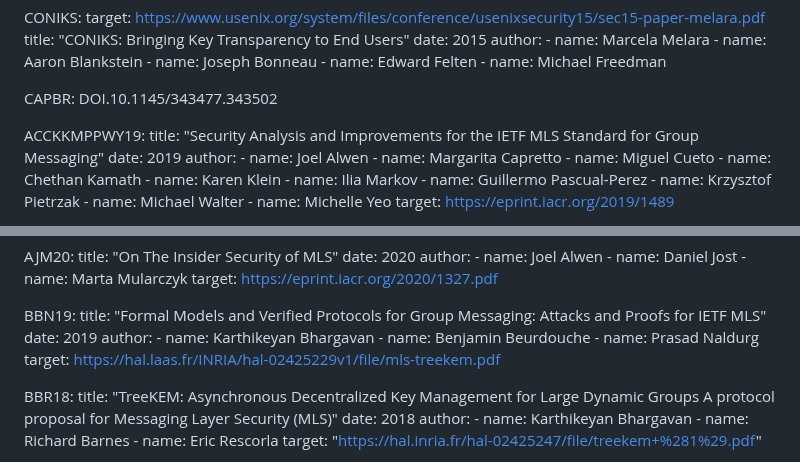
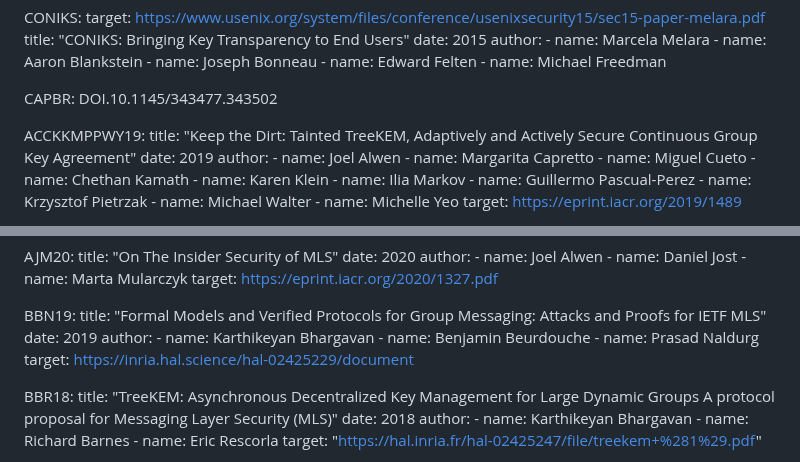
Before and after one commit to mlswg/mls-architecture, a Markdown page: draft-ietf-mls-architecture.md, 2 parts joined by grey strips. Drawn GitHub-style.

Commit message:
Fix references

```diff
--- a/draft-ietf-mls-architecture.md
+++ b/draft-ietf-mls-architecture.md
@@ -87,7 +87,7 @@ informative:
   CAPBR: DOI.10.1145/343477.343502
 
   ACCKKMPPWY19:
-    title: "Security Analysis and Improvements for the IETF MLS Standard for Group Messaging"
+    title: "Keep the Dirt: Tainted TreeKEM, Adaptively and Actively Secure Continuous Group Key Agreement"
     date: 2019
     author:
       - name: Joel Alwen
@@ -158,7 +158,7 @@ informative:
       - name: Karthikeyan Bhargavan
       - name: Benjamin Beurdouche
       - name: Prasad Naldurg
-    target: https://hal.laas.fr/INRIA/hal-02425229v1/file/mls-treekem.pdf
+    target: https://inria.hal.science/hal-02425229/document
 
   BBR18:
     title: "TreeKEM: Asynchronous Decentralized Key Management for Large Dynamic Groups A protocol proposal for Messaging Layer Security (MLS)"
```
